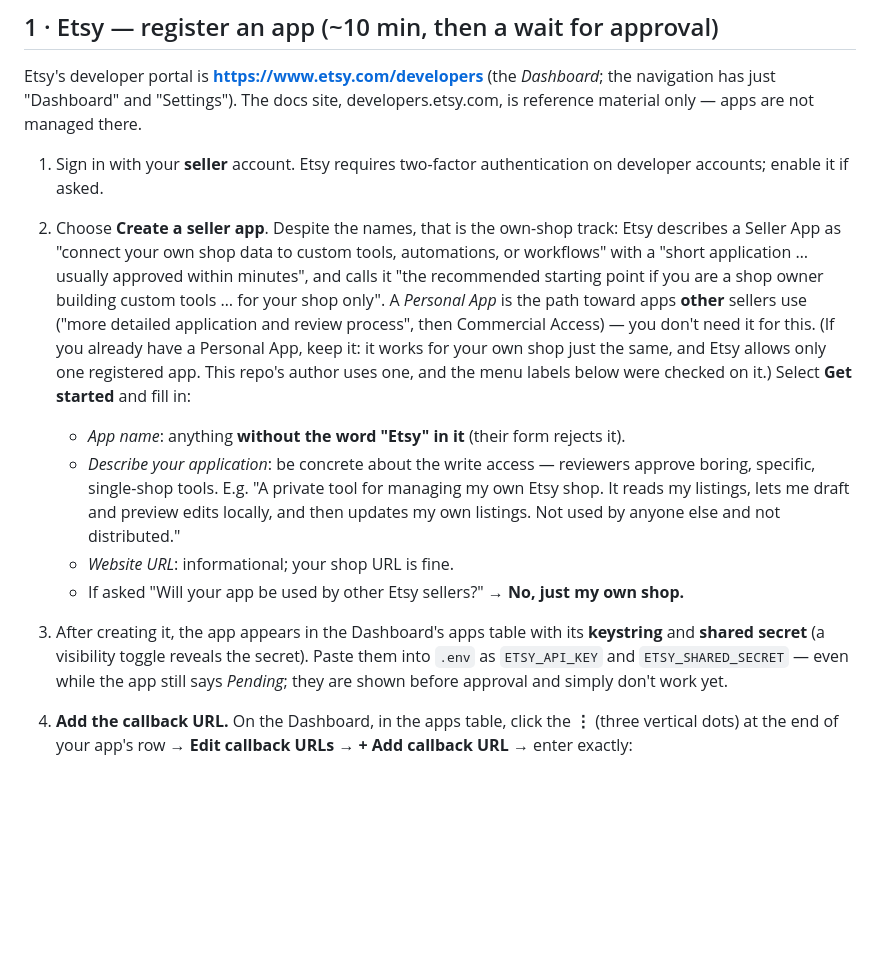
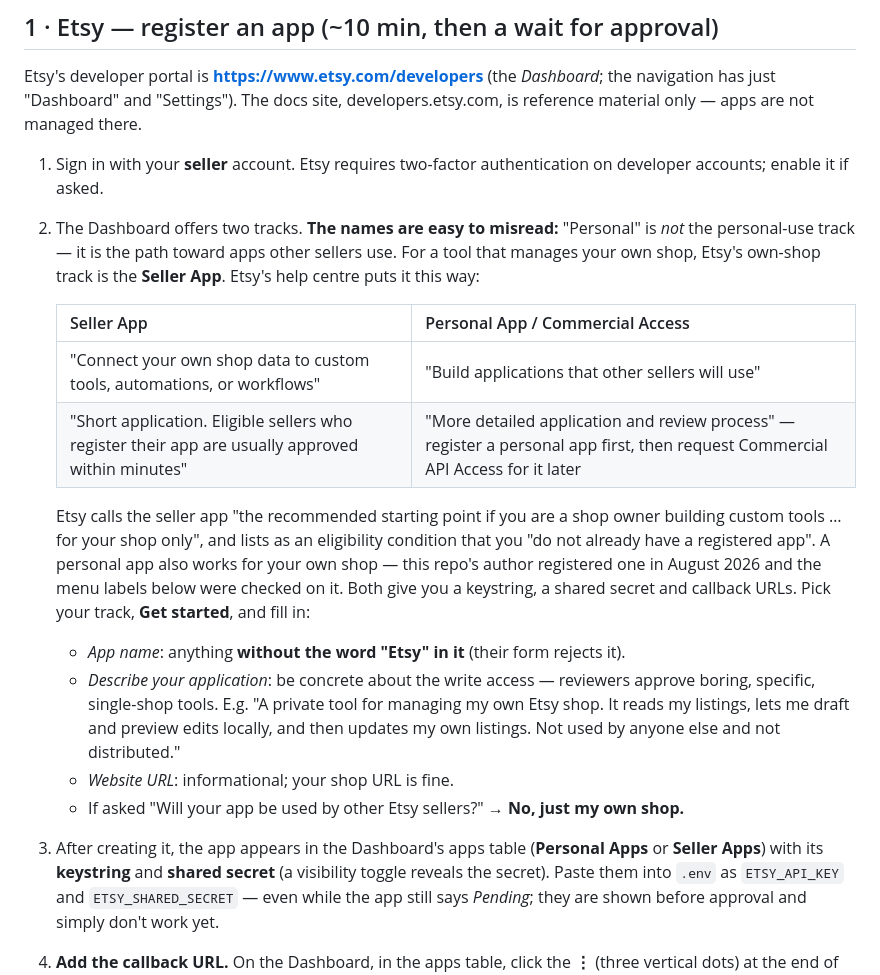
Before and after one commit to zeveck/etsy-printful-workbench, a Markdown page: docs/SETUP-KEYS.md, the part around the change. Rendered like a GitHub page; blank space fills up the shorter version.

Commit message:
Revert "SETUP-KEYS: recommend the Seller App outright" — the change was not requested
This reverts commit 369f87e; step 2 again describes both app tracks.

Co-Authored-By: Claude Fable 5 <noreply@anthropic.com>
Claude-Session: https://claude.ai/code/session_01FQPmMtSWyhvM7oDZXAGsZ1

```diff
--- a/docs/SETUP-KEYS.md
+++ b/docs/SETUP-KEYS.md
@@ -13,15 +13,22 @@ reference material only — apps are not managed there.
 
 1. Sign in with your **seller** account. Etsy requires two-factor authentication on
    developer accounts; enable it if asked.
-2. Choose **Create a seller app**. Despite the names, that is the own-shop track: Etsy
-   describes a Seller App as "connect your own shop data to custom tools, automations,
-   or workflows" with a "short application … usually approved within minutes", and calls
-   it "the recommended starting point if you are a shop owner building custom tools …
-   for your shop only". A *Personal App* is the path toward apps **other** sellers use
-   ("more detailed application and review process", then Commercial Access) — you don't
-   need it for this. (If you already have a Personal App, keep it: it works for your own
-   shop just the same, and Etsy allows only one registered app. This repo's author uses
-   one, and the menu labels below were checked on it.) Select **Get started** and fill in:
+2. The Dashboard offers two tracks. **The names are easy to misread:** "Personal" is
+   *not* the personal-use track — it is the path toward apps other sellers use. For a tool
+   that manages your own shop, Etsy's own-shop track is the **Seller App**. Etsy's help
+   centre puts it this way:
+
+   | Seller App | Personal App / Commercial Access |
+   |---|---|
+   | "Connect your own shop data to custom tools, automations, or workflows" | "Build applications that other sellers will use" |
+   | "Short application. Eligible sellers who register their app are usually approved within minutes" | "More detailed application and review process" — register a personal app first, then request Commercial API Access for it later |
+
+   Etsy calls the seller app "the recommended starting point if you are a shop owner
+   building custom tools … for your shop only", and lists as an eligibility condition
+   that you "do not already have a registered app". A personal app also works for your
+   own shop — this repo's author registered one in August 2026 and the menu labels
+   below were checked on it. Both give you a keystring, a shared secret and callback
+   URLs. Pick your track, **Get started**, and fill in:
    - *App name*: anything **without the word "Etsy" in it** (their form rejects it).
    - *Describe your application*: be concrete about the write access — reviewers approve
      boring, specific, single-shop tools. E.g. "A private tool for managing my own Etsy
@@ -29,8 +36,9 @@ reference material only — apps are not managed there.
      my own listings. Not used by anyone else and not distributed."
    - *Website URL*: informational; your shop URL is fine.
    - If asked "Will your app be used by other Etsy sellers?" → **No, just my own shop.**
-3. After creating it, the app appears in the Dashboard's apps table with its
-   **keystring** and **shared secret** (a visibility toggle reveals the secret). Paste them into `.env` as
+3. After creating it, the app appears in the Dashboard's apps table (**Personal Apps** or
+   **Seller Apps**) with its **keystring** and **shared secret** (a visibility toggle
+   reveals the secret). Paste them into `.env` as
    `ETSY_API_KEY` and `ETSY_SHARED_SECRET` — even while the app still says *Pending*;
    they are shown before approval and simply don't work yet.
 4. **Add the callback URL.** On the Dashboard, in the apps table, click the **⋮** (three
```
